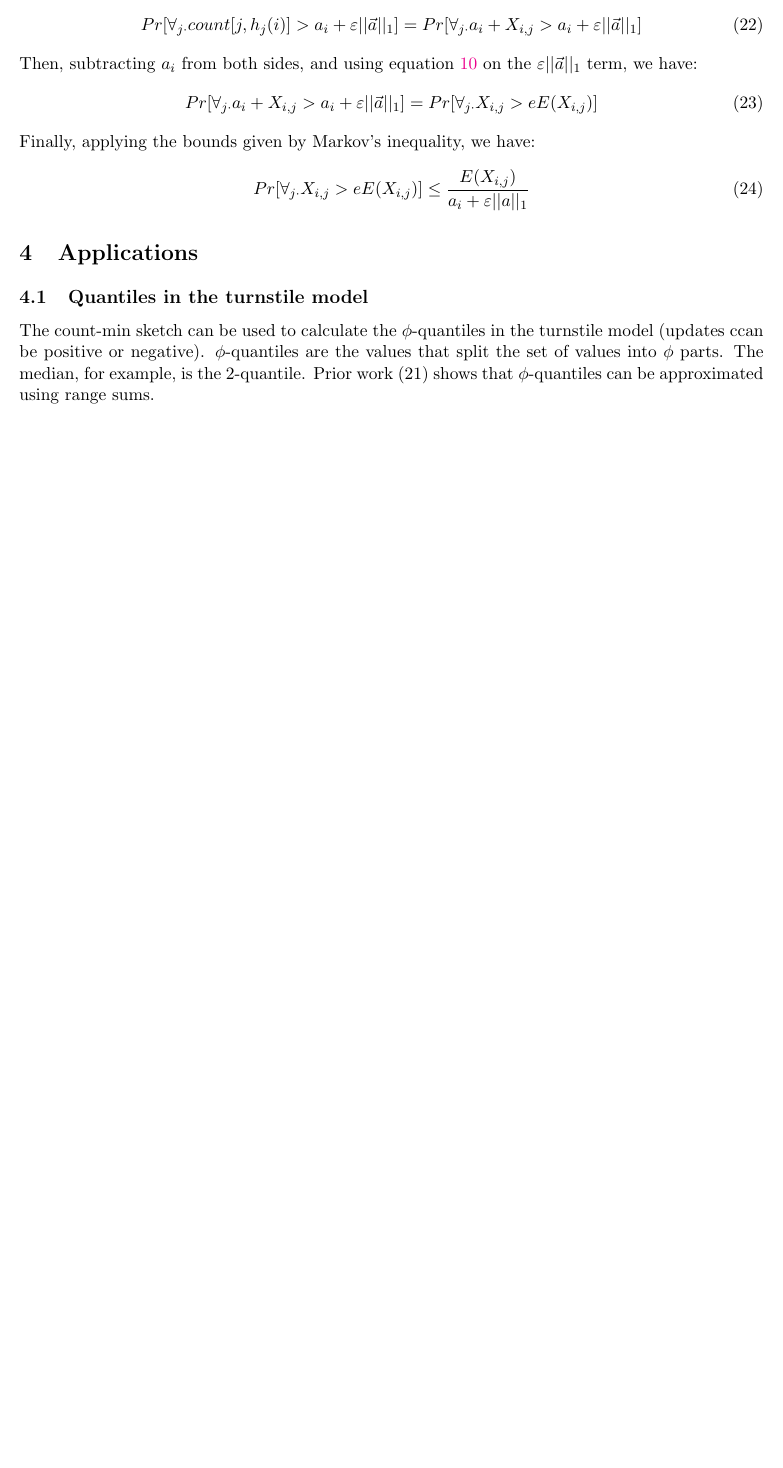
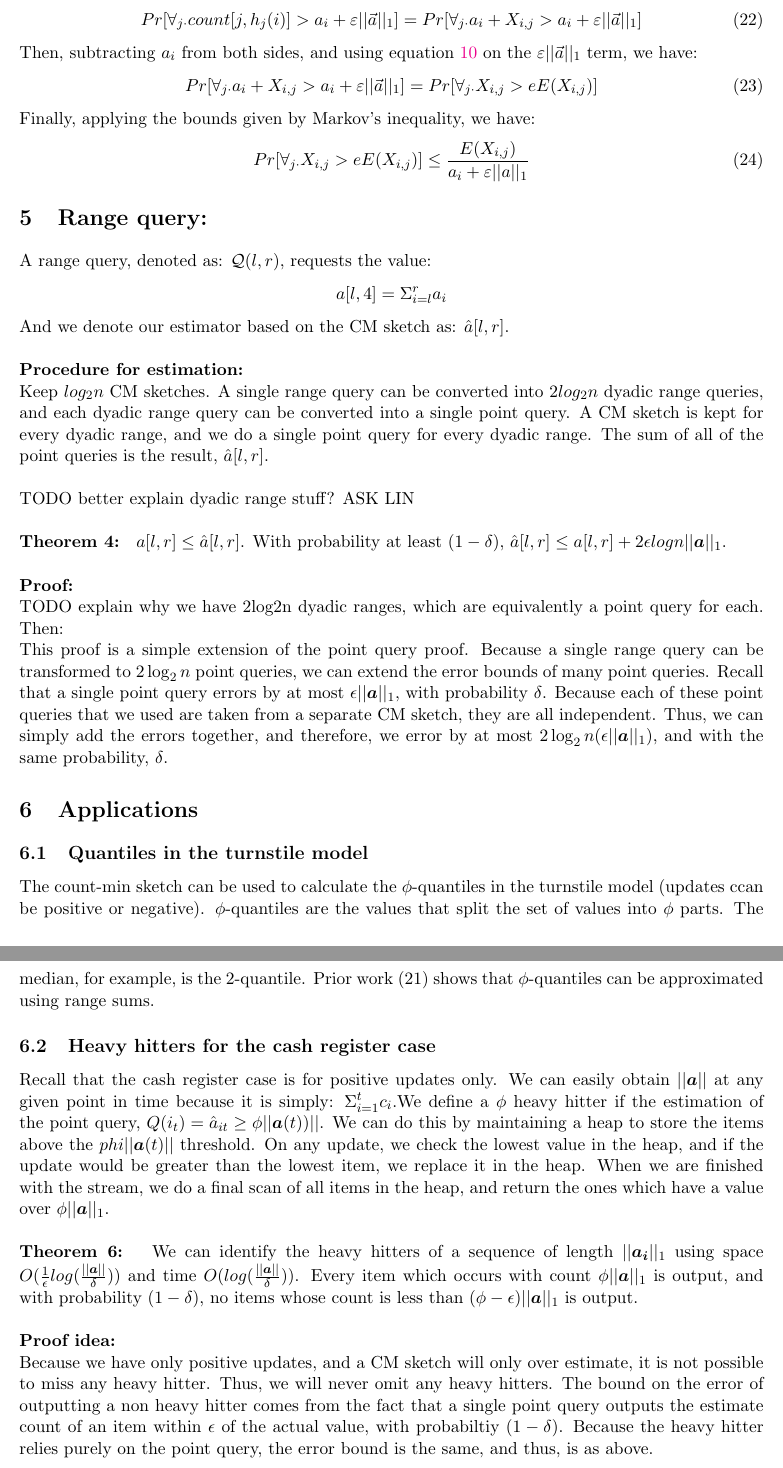
Before and after one commit to ewagner46/count_min_sketch_technical_summary, a LaTeX document (count_min_sketch.tex): part of page 4 of 4 before the commit and two parts of pages 5 and 6 of 6 after it, the two joined at a grey line, cut so that both start at the same text, the shorter picture padded with empty space. Compiled offline with pdfLaTeX.

Commit message:
added first version of state of the art, range query, heavy hitters cash register

```diff
--- a/count_min_sketch.tex
+++ b/count_min_sketch.tex
@@ -11,6 +11,7 @@
 \usepackage{enumitem}
 \usepackage{listings}
 \usepackage{titlesec}
+\usepackage{bm}
 \newlist{todolist}{itemize}{2}
 \setlist[todolist]{label=$\square$}
 \usepackage{pifont}
@@ -210,6 +229,20 @@ Finally, applying the bounds given by Markov's inequality, we have:
       Pr[\forall_{j \cdot} X_{i, j} > e E(X_{i, j})] \leq \frac{E(X_{i, j})}{a_i + \varepsilon||a||_1}
 \end{align}
 
+\section{Range query:}
+A range query, denoted as: $\mathcal{Q}(l,r)$, requests the value:
+\begin{align*}
+    a[l,4] = \Sigma_{i=l}^r a_i
+    \end{align*}
+    And we denote our estimator based on the CM sketch as: $\hat a[l,r]$.\\\\
+    \textbf{Procedure for estimation:}\\
+    Keep $log_2n$ CM sketches. A single range query can be converted into $2log_2n$ dyadic range queries, and each dyadic range query can be converted into a single point query. A CM sketch is kept for every dyadic range, and we do a single point query for every dyadic range. The sum of all of the point queries is the result, $\hat a[l,r]$.\\\\
+    TODO better explain dyadic range stuff? ASK LIN \\\\
+    \textbf{Theorem 4: } $a[l,r] \leq \hat a[l,r]$. With probability at least $(1-\delta)$, $\hat a[l,r] \leq a[l,r] + 2\epsilon logn ||\bm{a}||_1$.\\\\
+    \textbf{Proof:}\\
+    TODO explain why we have 2log2n dyadic ranges, which are equivalently a point query for each. Then:\\
+    This proof is a simple extension of the point query proof. Because a single range query can be transformed to $2\log_2n$ point queries, we can extend the error bounds of many point queries. Recall that a single point query errors by at most $\epsilon ||\bm{a}||_1$, with probability $\delta$. Because each of these point queries that we used are taken from a separate CM sketch, they are all independent. Thus, we can simply add the errors together, and therefore, we error by at most $2\log_2n(\epsilon||\bm{a}||_1)$, and with the same probability, $\delta$.
+
 \section{Applications}
 
 \subsection{Quantiles in the turnstile model}
@@ -217,6 +250,13 @@ The count-min sketch can be used to calculate the $\phi$-quantiles in the turnst
 ccan be positive or negative). $\phi$-quantiles are the values that split the set of values into
 $\phi$ parts.  The median, for example, is the 2-quantile. Prior work (21) shows that
 $\phi$-quantiles can be approximated using range sums.
+
+
+\subsection{Heavy hitters for the cash register case}
+Recall that the cash register case is for positive updates only. We can easily obtain $||\bm{a}||$ at any given point in time because it is simply: $\Sigma_{i=1}^t c_i$.We define a $\phi$ heavy hitter if the estimation of the point query, $Q(i_t) =  \hat a_{it} \geq \phi ||\bm{a}(t))||$. We can do this by maintaining a heap to store the items above the $phi||\bm{a}(t)||$ threshold. On any update, we check the lowest value in the heap, and if the update would be greater than the lowest item, we replace it in the heap. When we are finished with the stream, we do a final scan of all items in the heap, and return the ones which have a value over $\phi||\bm{a}||_1$.\\\\
+\textbf{Theorem 6: } We can identify the heavy hitters of a sequence of length $||\bm{a_i}||_1$ using space $O(\frac{1}{\epsilon}log(\frac{||\bm{a}||}{\delta}))$ and time $O(log(\frac{||\bm{a}||}{\delta}))$. Every item which occurs with count $\phi ||\bm{a}||_1$ is output, and with probability $(1-\delta)$, no items whose count is less than $(\phi - \epsilon)||\bm{a}||_1$ is output.\\\\
+\textbf{Proof idea:}\\
+Because we have only positive updates, and a CM sketch will only over estimate, it is not possible to miss any heavy hitter. Thus, we will never omit any heavy hitters. The bound on the error of outputting a non heavy hitter comes from the fact that a single point query outputs the estimate count of an item within $\epsilon$ of the actual value, with probabiltiy $(1-\delta)$. Because the heavy hitter relies purely on the point query, the error bound is the same, and thus, is as above.\\\\
 
 % dyadic range - log n versus 2long
 % 1/e < e-d
```
Also changed, not shown: count_min_sketch.tex (18 more changed lines).
